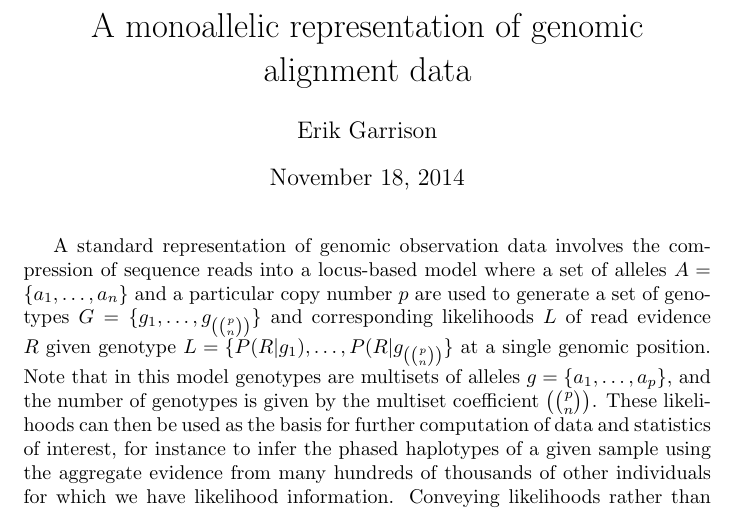
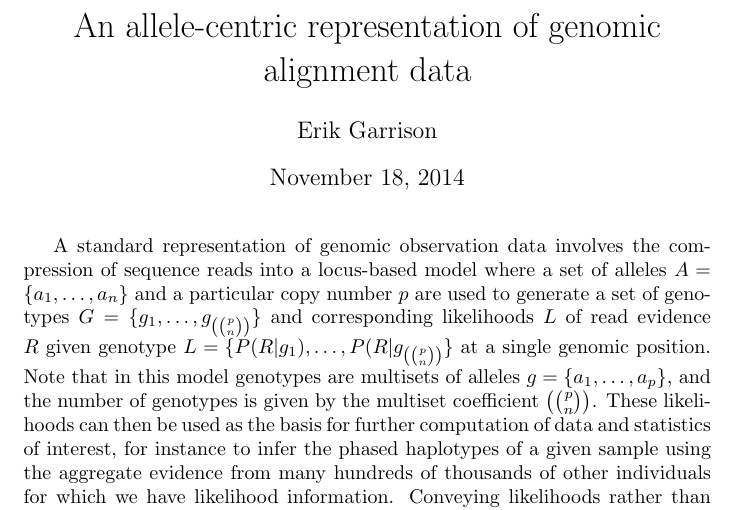
Before and after one commit to ekg/allelic, a LaTeX document (allelic.tex): part of page 1 of 3, cut so that both start at the same text. Compiled offline with pdfLaTeX.

Commit message:
monoallelic -> allelic

```diff
--- a/monoallelic.tex
+++ b/allelic.tex
@@ -3,7 +3,7 @@
 
 \begin{document}
 
-\title{A monoallelic representation of genomic alignment data}
+\title{An allele-centric representation of genomic alignment data}
 
 \author{Erik Garrison}
 
```
Also changed, not shown: Makefile, allelic.pdf (added), monoallelic.pdf (deleted), 1 other file.
